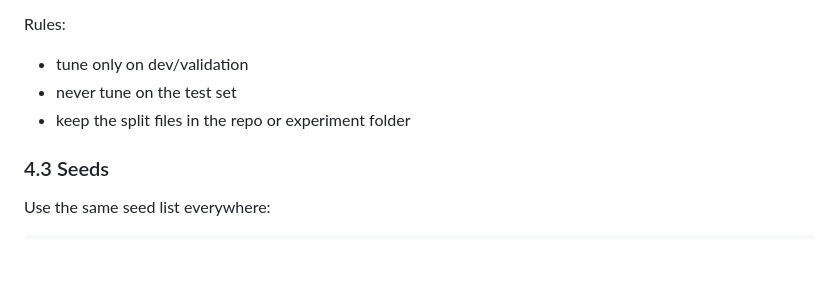
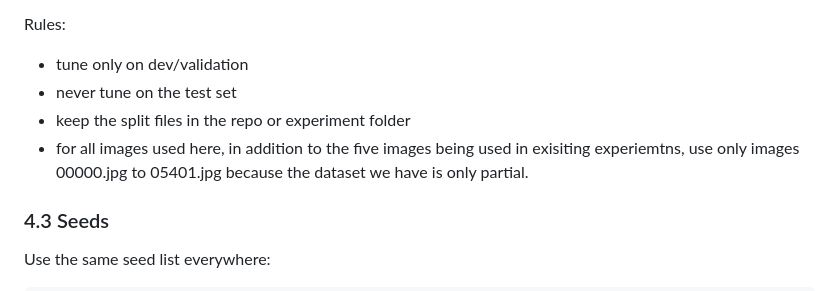
Before and after one commit to Cheng-HanHuang/pr_diffusion, a Markdown page: docs/neurips_prdiffusion_experiment_plan.md, the part around the change. Rendered like a GitHub page; blank space fills up the shorter version.

```diff
--- a/docs/neurips_prdiffusion_experiment_plan.md
+++ b/docs/neurips_prdiffusion_experiment_plan.md
@@ -108,6 +108,7 @@ Rules:
 - tune only on dev/validation
 - never tune on the test set
 - keep the split files in the repo or experiment folder
+- for all images used here, in addition to the five images being used in exisiting experiemtns, use only images 00000.jpg to 05401.jpg because the dataset we have is only partial.
 
 ### 4.3 Seeds
 Use the same seed list everywhere:
```
